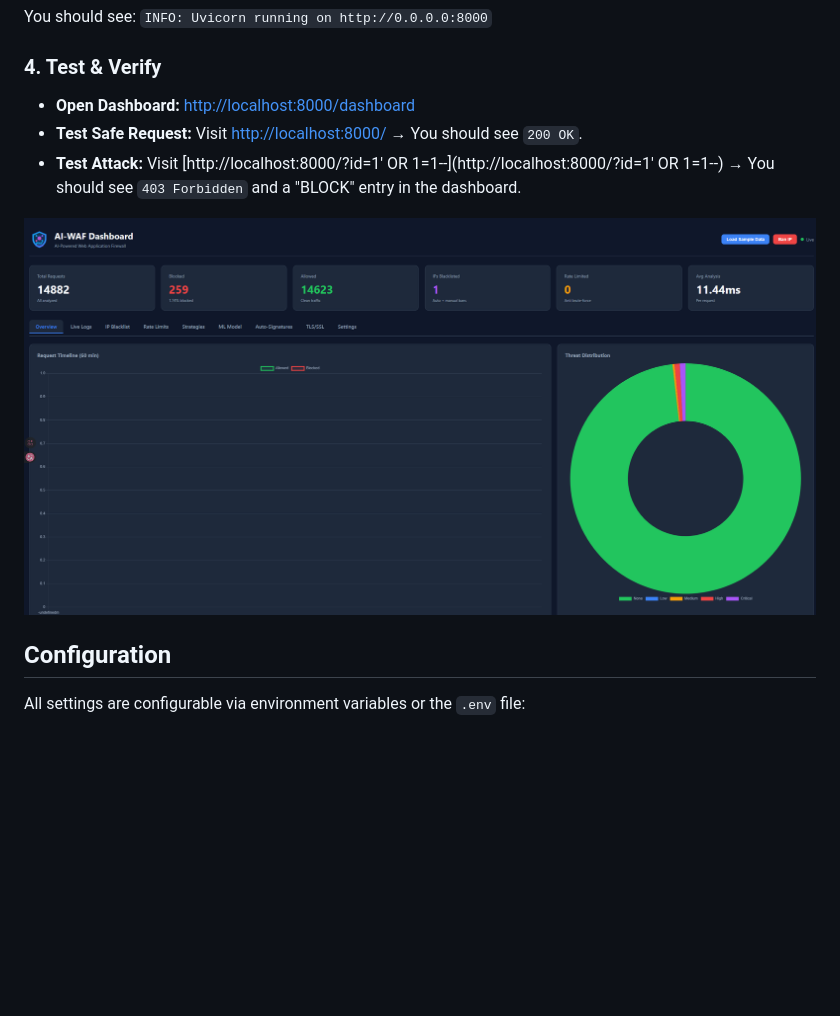
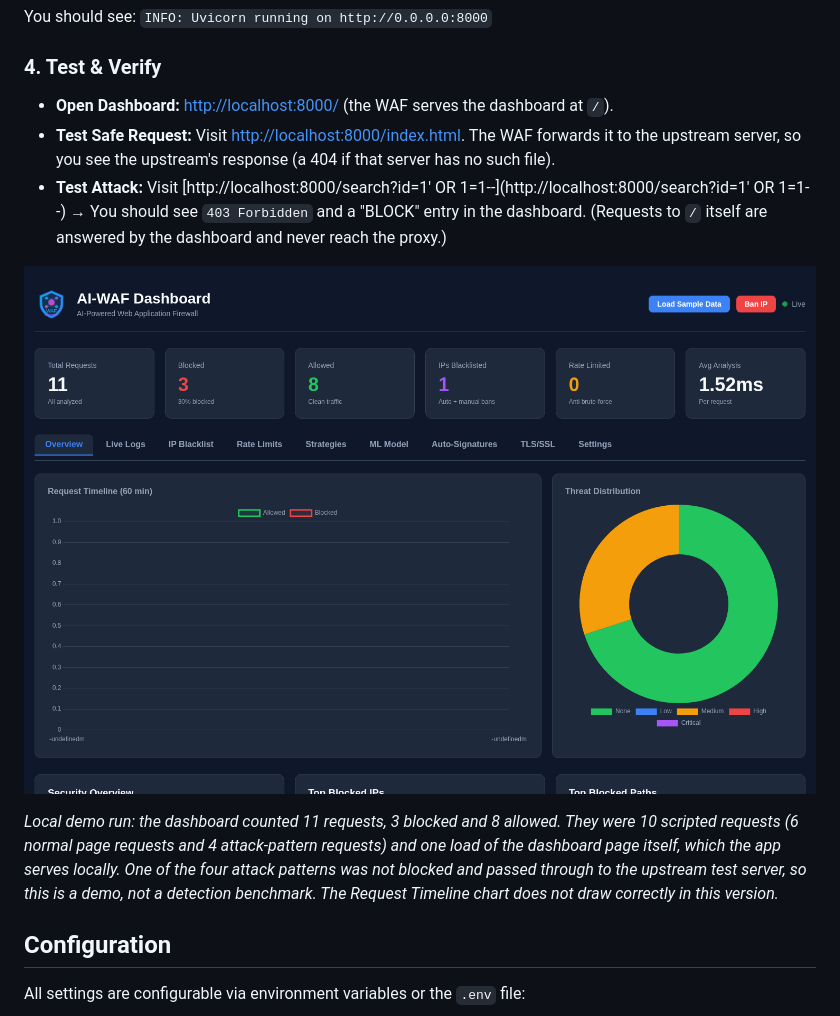
Before and after one commit to fouadbehtaher/waff-app-new, a Markdown page: README.md, the part around the change. GitHub-like rendering; pictures changed too: dashboard.png; blank space fills up the shorter version.

```diff
--- a/README.md
+++ b/README.md
@@ -136,11 +136,13 @@ python main.py
 You should see: `INFO: Uvicorn running on http://0.0.0.0:8000`
 
 ### 4. Test & Verify
-- **Open Dashboard:** [http://localhost:8000/dashboard](http://localhost:8000/dashboard)
-- **Test Safe Request:** Visit [http://localhost:8000/](http://localhost:8000/) → You should see `200 OK`.
-- **Test Attack:** Visit [http://localhost:8000/?id=1' OR 1=1--](http://localhost:8000/?id=1' OR 1=1--) → You should see `403 Forbidden` and a "BLOCK" entry in the dashboard.
+- **Open Dashboard:** [http://localhost:8000/](http://localhost:8000/) (the WAF serves the dashboard at `/`).
+- **Test Safe Request:** Visit [http://localhost:8000/index.html](http://localhost:8000/index.html). The WAF forwards it to the upstream server, so you see the upstream's response (a 404 if that server has no such file).
+- **Test Attack:** Visit [http://localhost:8000/search?id=1' OR 1=1--](http://localhost:8000/search?id=1' OR 1=1--) → You should see `403 Forbidden` and a "BLOCK" entry in the dashboard. (Requests to `/` itself are answered by the dashboard and never reach the proxy.)
 
 ![AI-WAF Dashboard Screenshot](dashboard.png)
+
+*Local demo run: the dashboard counted 11 requests, 3 blocked and 8 allowed. They were 10 scripted requests (6 normal page requests and 4 attack-pattern requests) and one load of the dashboard page itself, which the app serves locally. One of the four attack patterns was not blocked and passed through to the upstream test server, so this is a demo, not a detection benchmark. The Request Timeline chart does not draw correctly in this version.*
 
 ## Configuration
 
```
